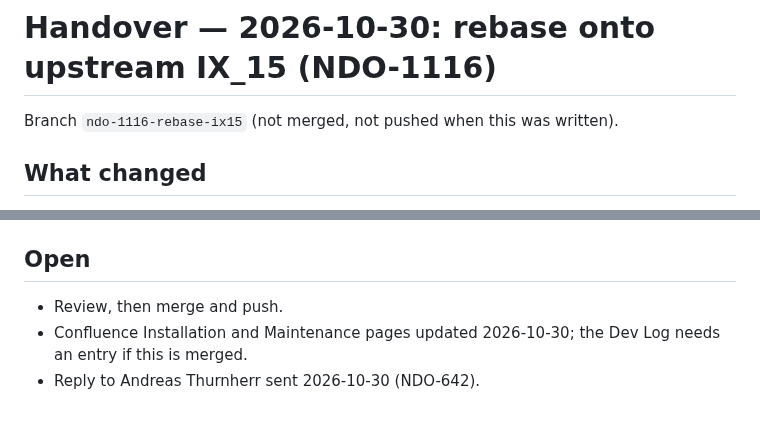
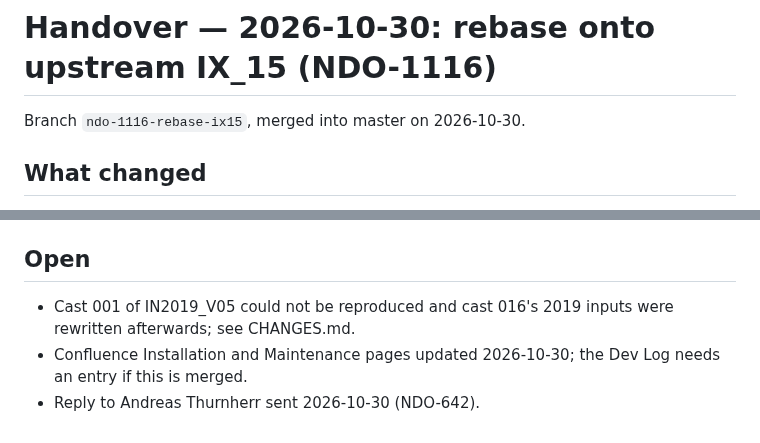
Before and after one commit to botheredbybees/LDEO_IX_Octave, a Markdown page: HANDOVER.md, 2 parts joined by grey strips. Rendered like a GitHub page.

Commit message:
HANDOVER.md: note the merge and the two IN2019_V05 casts that cannot be used
Co-Authored-By: Claude Sonnet 5.5 <noreply@anthropic.com>
Claude-Session: https://claude.ai/code/session_014SQ8CuNWKcYhoVg1qHniNN

```diff
--- a/HANDOVER.md
+++ b/HANDOVER.md
@@ -424,7 +424,7 @@ default), `build_voyage_report.py`, `build_dmv_package.py`,
 
 # Handover — 2026-10-30: rebase onto upstream IX_15 (NDO-1116)
 
-Branch `ndo-1116-rebase-ix15` (not merged, not pushed when this was written).
+Branch `ndo-1116-rebase-ix15`, merged into master on 2026-10-30.
 
 ## What changed
 - `ldeo_ix/` is now upstream IX_15 (`athurnherr/LDEO_IX` commit `ecfda32`), not the IX_14beta snapshot. The patches on top
@@ -456,6 +456,6 @@ Seven Nuyina casts (202324050 casts 004 to 006, 202324060 casts 003 to 006) on o
 The Investigator IN2021_V04 test cast cannot be used: the navigation in `test_data` does not cover its time.
 
 ## Open
-- Review, then merge and push.
+- Cast 001 of IN2019_V05 could not be reproduced and cast 016's 2019 inputs were rewritten afterwards; see CHANGES.md.
 - Confluence Installation and Maintenance pages updated 2026-10-30; the Dev Log needs an entry if this is merged.
 - Reply to Andreas Thurnherr sent 2026-10-30 (NDO-642).
```
